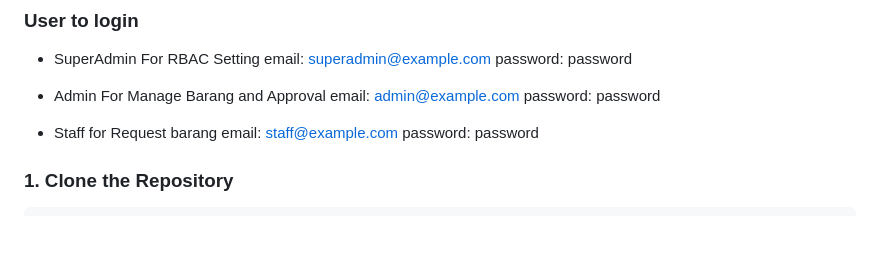
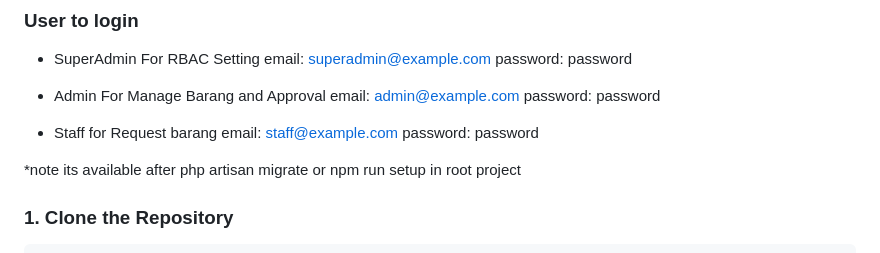
Before and after one commit to zee-mora/STOKKU, a Markdown page: README.md, the part around the change. Drawn GitHub-style; blank space fills up the shorter version.

Commit message:
readme 3

```diff
--- a/README.md
+++ b/README.md
@@ -27,6 +27,8 @@ password: password
 - Staff for Request barang
 email: staff@example.com
 password: password
+
+*note its available after php artisan migrate or npm run setup in root project
 
 ### 1. Clone the Repository
 
```
